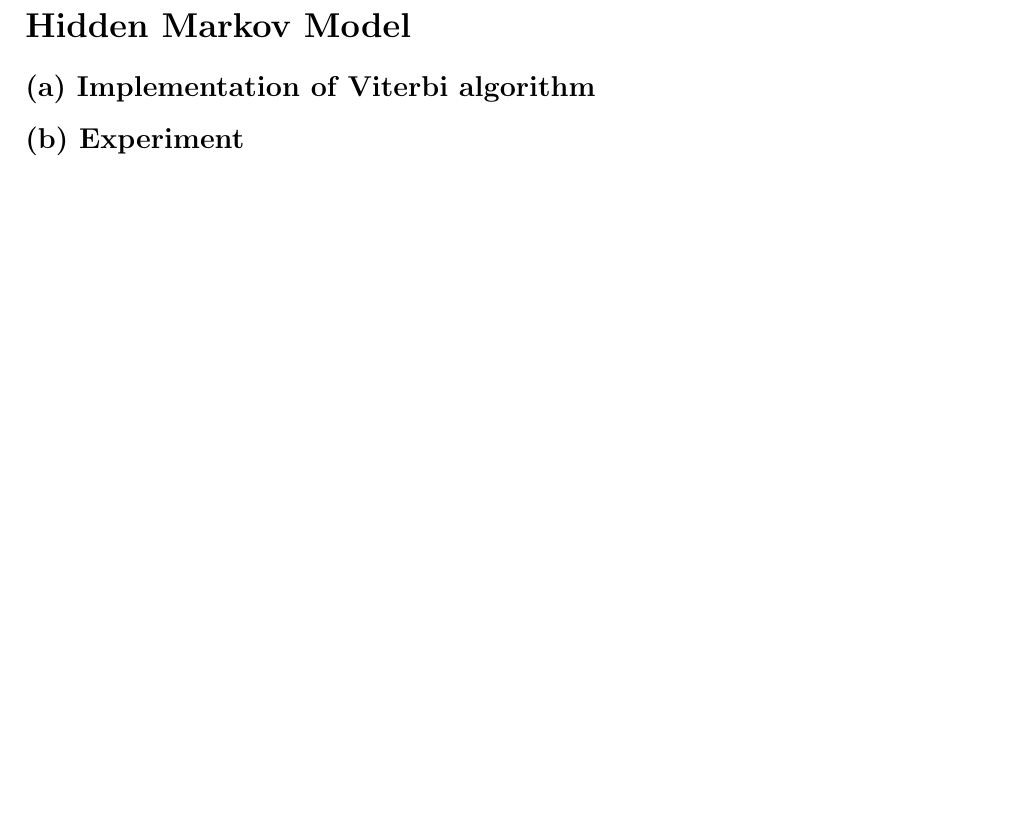
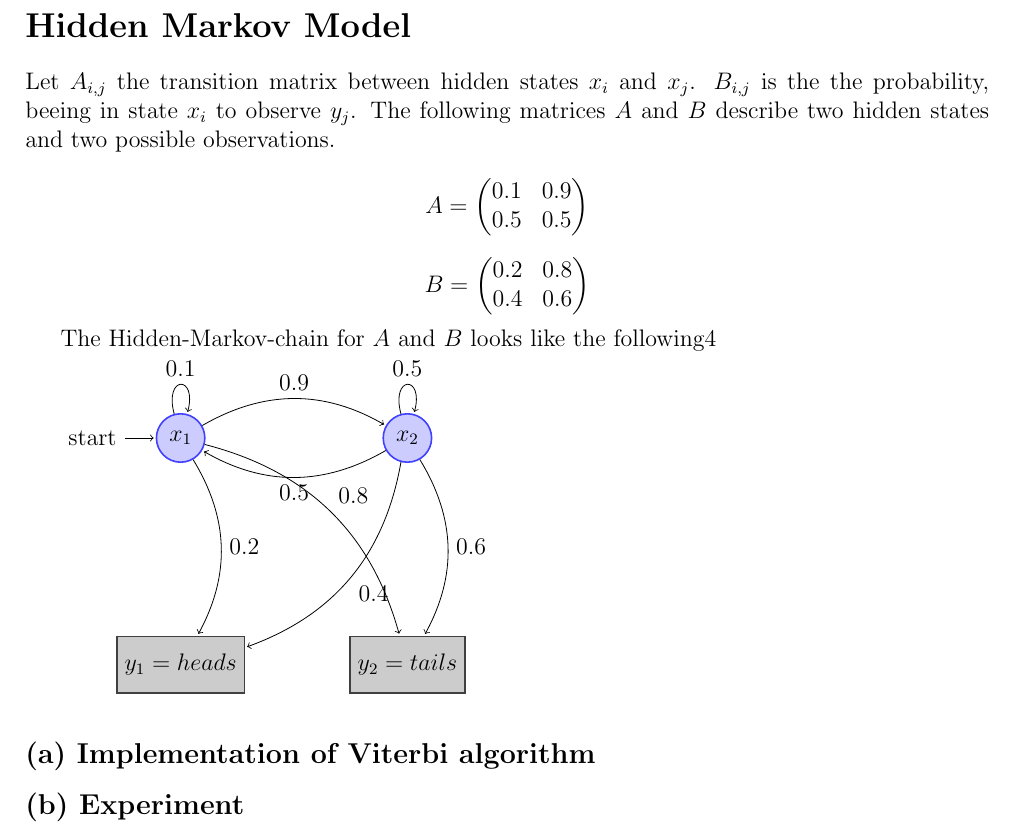
Before and after one commit to tillrohrmann/edu-tub-ml2, a LaTeX problem sheet (homework10/report/report.tex): part of page 2 of 2, cut so that both start at the same text, the shorter picture padded with empty space. Compiled offline with pdfLaTeX.

Commit message:
viterbi v1

```diff
--- a/homework10/report/report.tex
+++ b/homework10/report/report.tex
@@ -26,6 +26,50 @@ Exercise sheet 10}
 
 \maketitle
 \section*{Hidden Markov Model}
+
+Let $A_{i,j}$ the transition matrix between hidden states $x_i$ and $x_j$. $B_{i,j}$ is the the probability, beeing in state $x_i$ to observe $y_j$.
+The following matrices $A$ and $B$ describe two hidden states and two possible observations.
+
+\[
+A=
+ \begin{pmatrix}
+  0.1 & 0.9 \\
+  0.5 & 0.5
+ \end{pmatrix}
+\]
+
+\[
+B=
+ \begin{pmatrix}
+  0.2 & 0.8 \\
+  0.4 & 0.6
+ \end{pmatrix}
+\]
+
+The Hidden-Markov-chain for $A$ and $B$ looks like the following4
+
+\begin{tikzpicture}[shorten >=1pt,node distance=2cm,on grid,auto]
+  \tikzstyle{state}=[circle,thick,draw=blue!75,fill=blue!20,minimum size=6mm]
+  \tikzstyle{observation}=[rectangle,thick,draw=black!75,
+  			  fill=black!20,minimum size=10mm]
+
+  \node[state,initial] (x1)   {$x_1$};
+  \node[state] (x2) [right=4cm of x1] {$x_2$};
+  \node[observation] (y1) [below=4cm of x1] {$y_1=heads$};
+  \node[observation] (y2) [right=4cm of y1] {$y_2=tails$};
+
+  \path[->] (x1) edge [bend left] node {0.9} (x2);
+  \path[->] (x2) edge [bend left] node {0.5} (x1);
+  \path[->] (x1) edge [loop above] node {0.1} (x1);
+  \path[->] (x2) edge [loop above] node {0.5} (x2);
+
+  \path[->] (x1) edge [bend left] node {0.2} (y1);
+  \path[->] (x1) edge [bend left] node {0.8} (y2);
+
+  \path[->] (x2) edge [bend left] node {0.4} (y1);
+  \path[->] (x2) edge [bend left] node {0.6} (y2);
+\end{tikzpicture}
+
 \subsection*{(a) Implementation of Viterbi algorithm}
 \subsection*{(b) Experiment}
 
```
Also changed, not shown: homework10/report/report.pdf, 2 other files.
